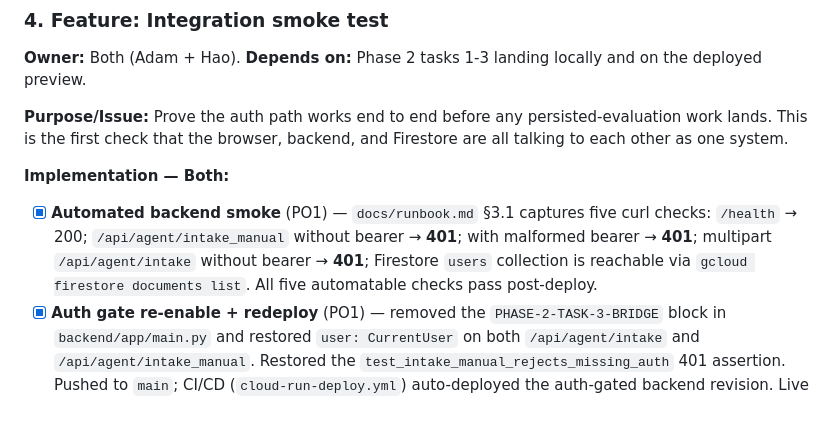
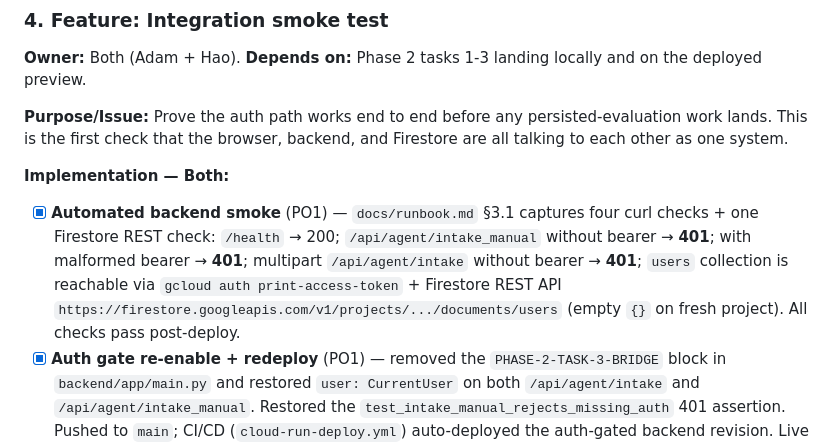
Before and after one commit to AlaskanTuna/Layak, a Markdown page: docs/plan.md, the part around the change. Rendered like a GitHub page; blank space fills up the shorter version.

```diff
--- a/docs/plan.md
+++ b/docs/plan.md
@@ -384,7 +384,7 @@ _All four exit-criteria items met: Aisyah total = **RM8,208/year** (STR RM450 +
 
 **Implementation — Both:**
 
-- [x] **Automated backend smoke** (PO1) — `docs/runbook.md` §3.1 captures five curl checks: `/health` → 200; `/api/agent/intake_manual` without bearer → **401**; with malformed bearer → **401**; multipart `/api/agent/intake` without bearer → **401**; Firestore `users` collection is reachable via `gcloud firestore documents list`. All five automatable checks pass post-deploy.
+- [x] **Automated backend smoke** (PO1) — `docs/runbook.md` §3.1 captures four curl checks + one Firestore REST check: `/health` → 200; `/api/agent/intake_manual` without bearer → **401**; with malformed bearer → **401**; multipart `/api/agent/intake` without bearer → **401**; `users` collection is reachable via `gcloud auth print-access-token` + Firestore REST API `https://firestore.googleapis.com/v1/projects/.../documents/users` (empty `{}` on fresh project). All checks pass post-deploy.
 - [x] **Auth gate re-enable + redeploy** (PO1) — removed the `PHASE-2-TASK-3-BRIDGE` block in `backend/app/main.py` and restored `user: CurrentUser` on both `/api/agent/intake` and `/api/agent/intake_manual`. Restored the `test_intake_manual_rejects_missing_auth` 401 assertion. Pushed to `main`; CI/CD (`cloud-run-deploy.yml`) auto-deployed the auth-gated backend revision. Live smoke confirms no-auth requests now return 401 (they streamed the full pipeline before the cleanup).
 - [ ] **Live browser check** (Both — Adam + Hao) — five manual checkboxes captured in `docs/runbook.md` §3.3: fresh-browser sign-in → `/dashboard` renders without refresh → gcloud confirms `users/{uid}` doc populated → DevTools Network shows Bearer-authed `POST /api/agent/intake_manual` returns 200 SSE stream → sign-out redirects back to `/sign-in`. **Owns by both; tick when executed jointly pre-demo.**
 
```
Also changed, not shown: docs/runbook.md (+12 -5 lines).
